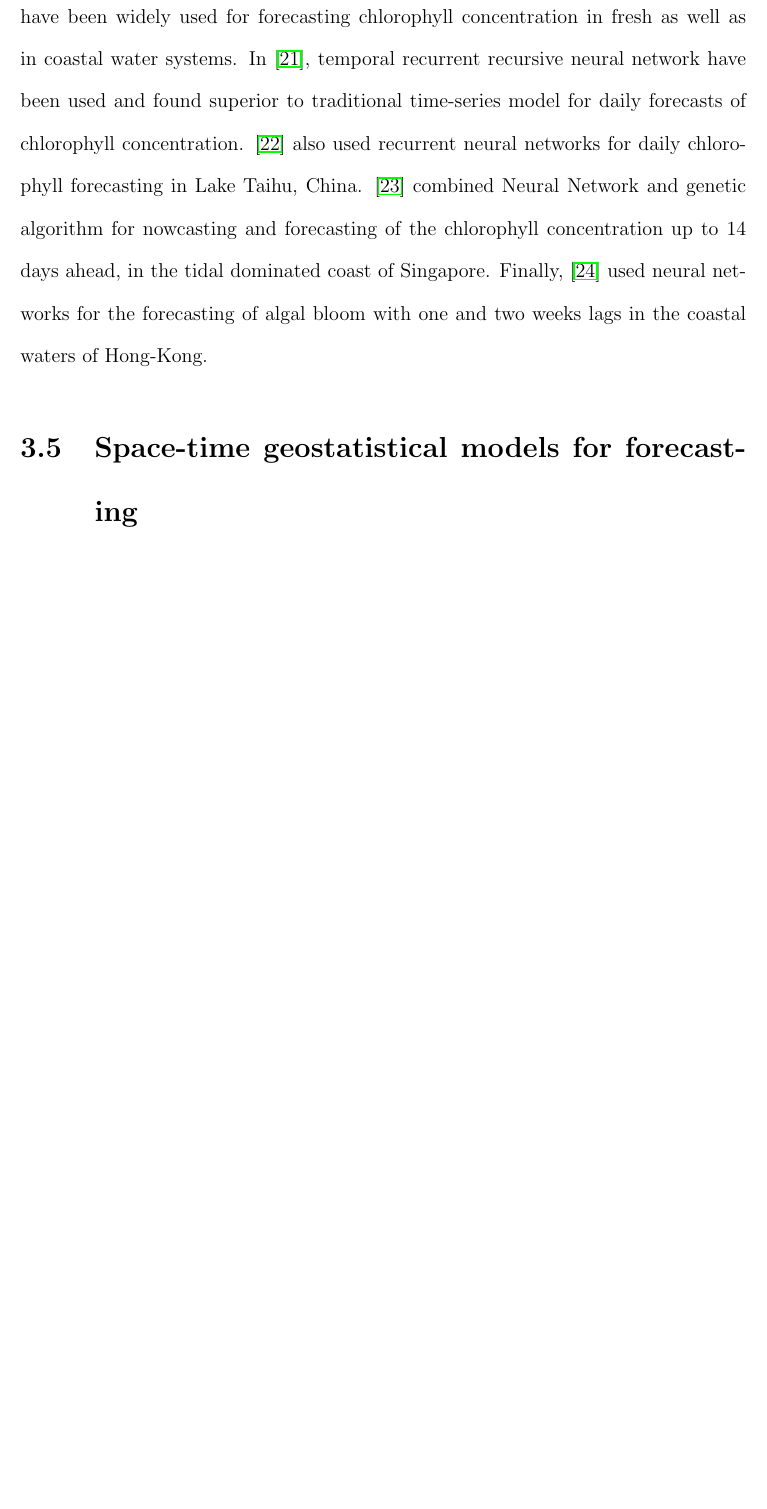
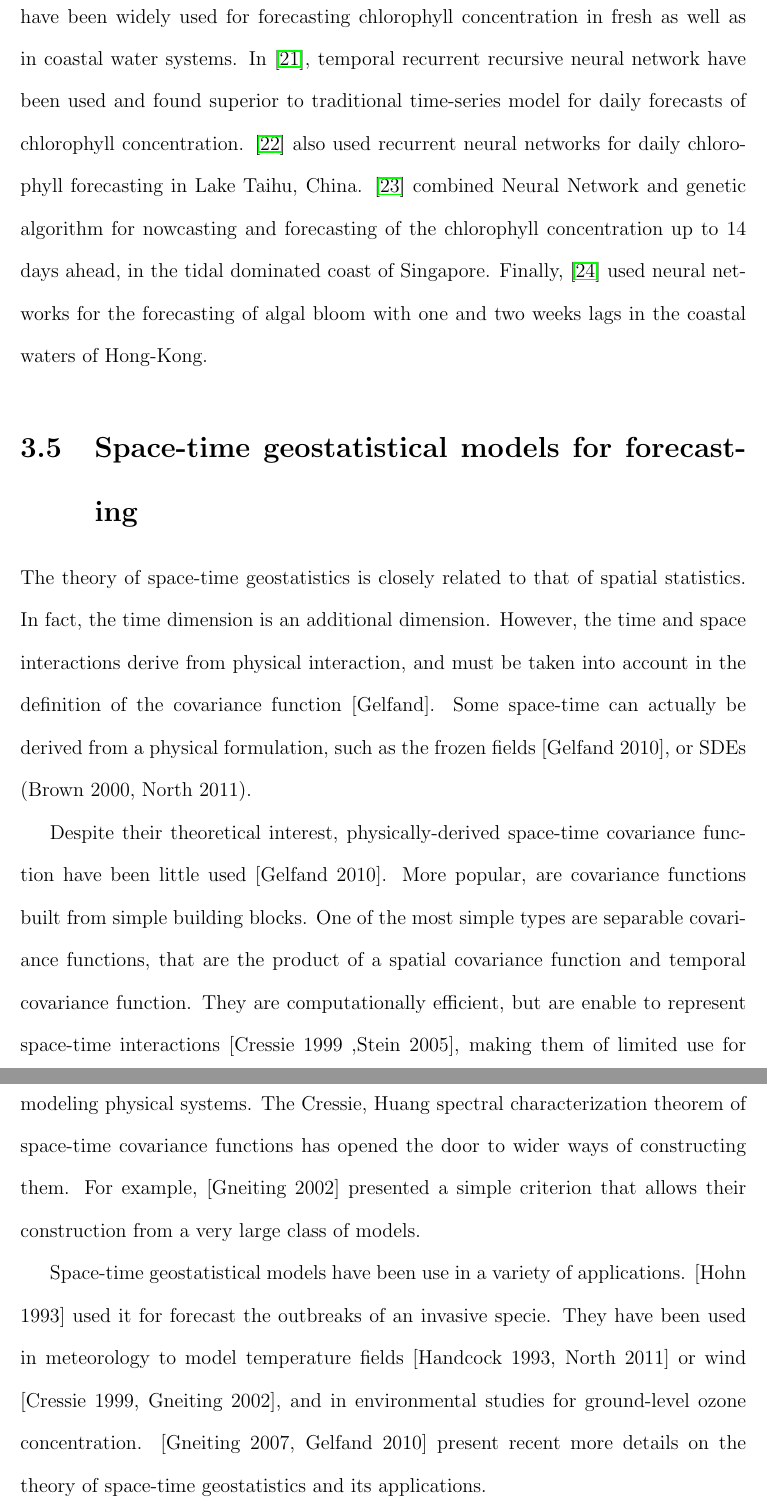
Before and after one commit to dreanod/redseachl, a LaTeX thesis (results/proposal/Thesis.tex, which reads results/proposal/LitRev.tex): part of page 34 of 43 before the commit and two parts of pages 34 and 35 of 44 after it, the two joined at a grey line, cut so that both start at the same text, the shorter picture padded with empty space. Compiled offline with pdfLaTeX.

Commit message:
added literature review on geostatistics

```diff
--- a/results/proposal/LitRev.tex
+++ b/results/proposal/LitRev.tex
@@ -33,3 +33,9 @@ Statistical and machine learning models have been used for estimation and classi
 Machine learning algorithms, in particular Artificial Neural Networks have been very popular for forecasting regional chlorophyll concentration in regions with very complex dynamics. In such regions, deterministic ecological models are usually too complicated to use and less efficient than data-driven approaches. Neural networks have been widely used for forecasting chlorophyll concentration in fresh as well as in coastal water systems. In \cite{Jeong2006}, temporal recurrent recursive neural network have been used and found superior to traditional time-series model for daily forecasts of chlorophyll concentration. \cite{Wang2013} also used recurrent neural networks for daily chlorophyll forecasting in Lake Taihu, China. \cite{Mulia2013} combined Neural Network and genetic algorithm for nowcasting and forecasting of the chlorophyll concentration up to 14 days ahead, in the tidal dominated coast of Singapore. Finally, \cite{Lee2013} used neural networks for the forecasting of algal bloom with one and two weeks lags in the coastal waters of Hong-Kong.
 
 \section{Space-time geostatistical models for forecasting}
+
+The theory of space-time geostatistics is closely related to that of spatial statistics. In fact, the time dimension is an additional dimension. However, the time and space interactions derive from physical interaction, and must be taken into account in the definition of the covariance function [Gelfand]. Some space-time can actually be derived from a physical formulation, such as the frozen fields [Gelfand 2010], or SDEs (Brown 2000, North 2011).
+
+Despite their theoretical interest, physically-derived space-time covariance function have been little used [Gelfand 2010]. More popular, are covariance functions built from simple building blocks. One of the most simple types are separable covariance functions, that are the product of a spatial covariance function and temporal covariance function. They are computationally efficient, but are enable to represent space-time interactions [Cressie 1999 ,Stein 2005], making them of limited use for modeling physical systems. The Cressie, Huang spectral characterization theorem of space-time covariance functions has opened the door to wider ways of constructing them. For example, [Gneiting 2002] presented a simple criterion that allows their construction from a very large class of models.
+
+Space-time geostatistical models have been use in a variety of applications. [Hohn 1993] used it for forecast the outbreaks of an invasive specie. They have been used in meteorology to model temperature fields [Handcock 1993, North 2011] or wind [Cressie 1999, Gneiting 2002], and in environmental studies for ground-level ozone concentration. [Gneiting 2007, Gelfand 2010] present recent more details on the theory of space-time geostatistics and its applications.
```
